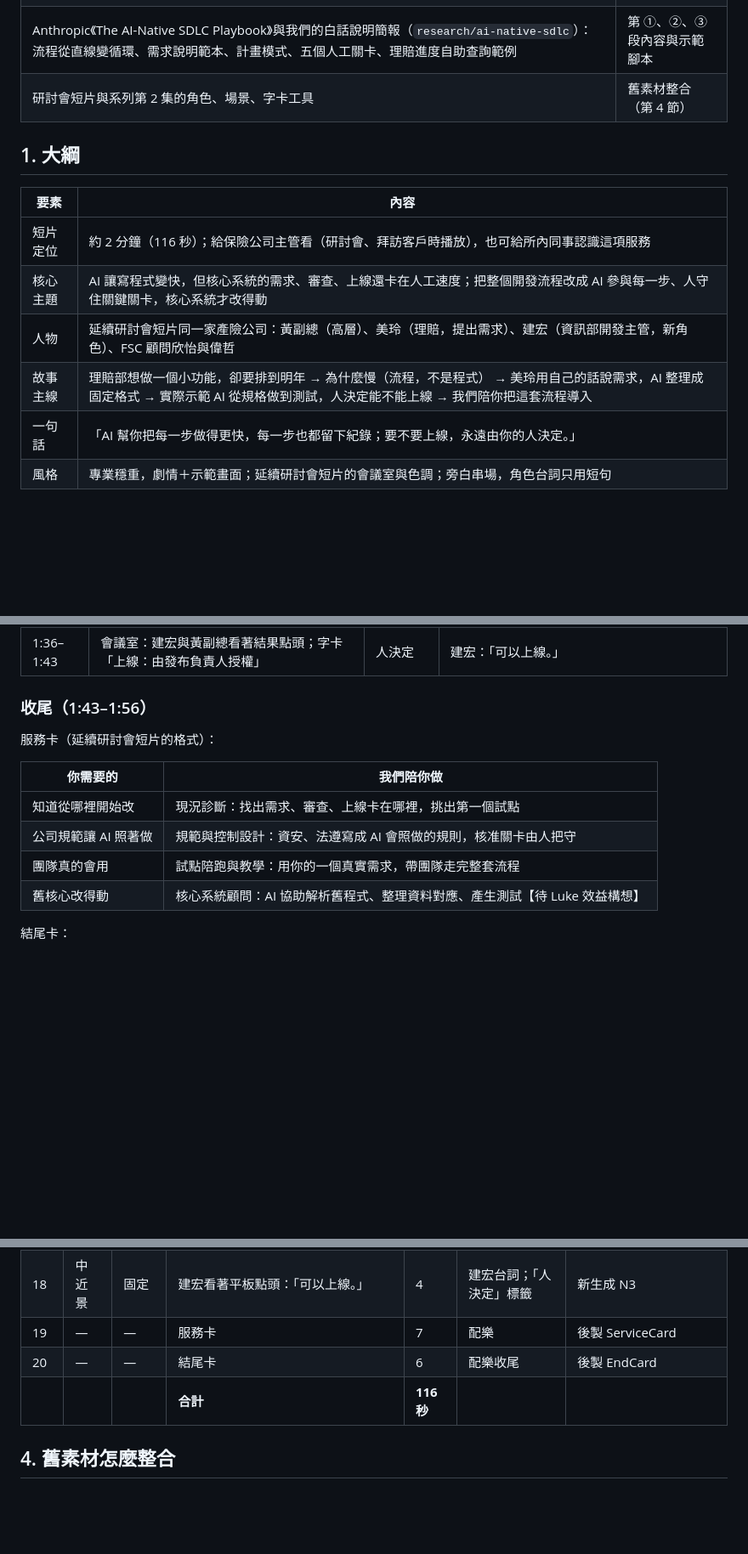
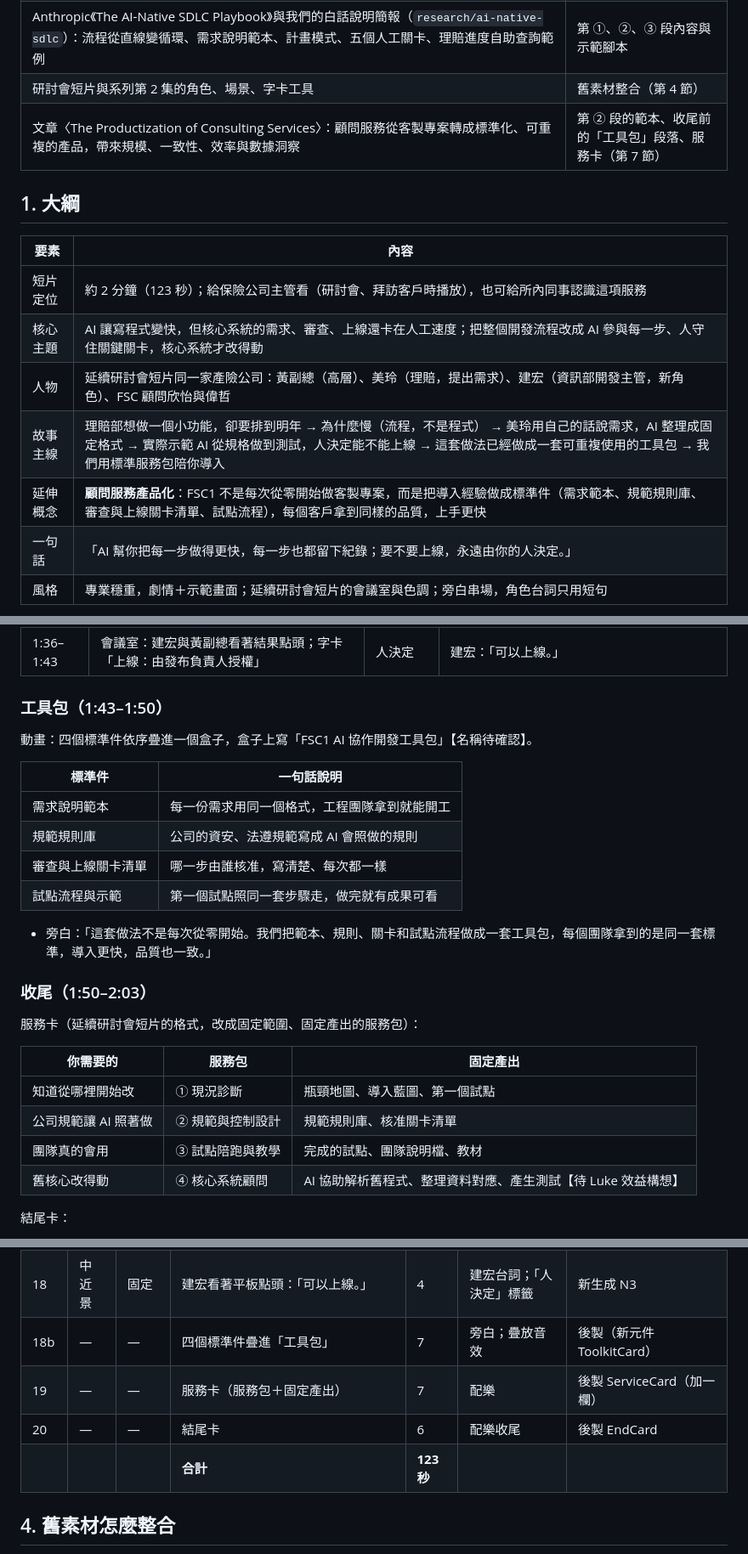
Before and after one commit to Robshao/PwC_FSC1, a Markdown page: pwc-fsc1-ai-short-vid/08-core-system-ai/script.md, 3 parts joined by grey strips. Shown at 85% size. Drawn GitHub-style; blank space fills up the shorter version.

```diff
--- a/pwc-fsc1-ai-short-vid/08-core-system-ai/script.md
+++ b/pwc-fsc1-ai-short-vid/08-core-system-ai/script.md
@@ -11,15 +11,17 @@
 | 保險科技研究（`research/insurtech-2026`）趨勢 2「AI 加速核心系統現代化」：核心替換動輒 5–8 年且容易超支、舊程式語言維護人力不足、舊核心難以支援 API 與 AI 串接；AI 可解析舊程式、整理資料對應、產生測試 | 開場痛點、第 ① 段 |
 | Anthropic《The AI-Native SDLC Playbook》與我們的白話說明簡報（`research/ai-native-sdlc`）：流程從直線變循環、需求說明範本、計畫模式、五個人工關卡、理賠進度自助查詢範例 | 第 ①、②、③ 段內容與示範腳本 |
 | 研討會短片與系列第 2 集的角色、場景、字卡工具 | 舊素材整合（第 4 節） |
+| 文章〈The Productization of Consulting Services〉：顧問服務從客製專案轉成標準化、可重複的產品，帶來規模、一致性、效率與數據洞察 | 第 ② 段的範本、收尾前的「工具包」段落、服務卡（第 7 節） |
 
 ## 1. 大綱
 
 | 要素 | 內容 |
 |---|---|
-| 短片定位 | 約 2 分鐘（116 秒）；給保險公司主管看（研討會、拜訪客戶時播放），也可給所內同事認識這項服務 |
+| 短片定位 | 約 2 分鐘（123 秒）；給保險公司主管看（研討會、拜訪客戶時播放），也可給所內同事認識這項服務 |
 | 核心主題 | AI 讓寫程式變快，但核心系統的需求、審查、上線還卡在人工速度；把整個開發流程改成 AI 參與每一步、人守住關鍵關卡，核心系統才改得動 |
 | 人物 | 延續研討會短片同一家產險公司：黃副總（高層）、美玲（理賠，提出需求）、建宏（資訊部開發主管，新角色）、FSC 顧問欣怡與偉哲 |
-| 故事主線 | 理賠部想做一個小功能，卻要排到明年 → 為什麼慢（流程，不是程式） → 美玲用自己的話說需求，AI 整理成固定格式 → 實際示範 AI 從規格做到測試，人決定能不能上線 → 我們陪你把這套流程導入 |
+| 故事主線 | 理賠部想做一個小功能，卻要排到明年 → 為什麼慢（流程，不是程式） → 美玲用自己的話說需求，AI 整理成固定格式 → 實際示範 AI 從規格做到測試，人決定能不能上線 → 這套做法已經做成一套可重複使用的工具包 → 我們用標準服務包陪你導入 |
+| 延伸概念 | **顧問服務產品化**：FSC1 不是每次從零開始做客製專案，而是把導入經驗做成標準件（需求範本、規範規則庫、審查與上線關卡清單、試點流程），每個客戶拿到同樣的品質，上手更快 |
 | 一句話 | 「AI 幫你把每一步做得更快，每一步也都留下紀錄；要不要上線，永遠由你的人決定。」 |
 | 風格 | 專業穩重，劇情＋示範畫面；延續研討會短片的會議室與色調；旁白串場，角色台詞只用短句 |
 
@@ -81,16 +83,29 @@
 | 1:29–1:36 | AI 審查結果，依嚴重程度排序 | AI 做 | 「AI 先審一輪錯誤和資安問題。」 |
 | 1:36–1:43 | 會議室：建宏與黃副總看著結果點頭；字卡「上線：由發布負責人授權」 | 人決定 | 建宏：「可以上線。」 |
 
-### 收尾（1:43–1:56）
+### 工具包（1:43–1:50）
 
-服務卡（延續研討會短片的格式）：
+動畫：四個標準件依序疊進一個盒子，盒子上寫「FSC1 AI 協作開發工具包」【名稱待確認】。
 
-| 你需要的 | 我們陪你做 |
+| 標準件 | 一句話說明 |
 |---|---|
-| 知道從哪裡開始改 | 現況診斷：找出需求、審查、上線卡在哪裡，挑出第一個試點 |
-| 公司規範讓 AI 照著做 | 規範與控制設計：資安、法遵寫成 AI 會照做的規則，核准關卡由人把守 |
-| 團隊真的會用 | 試點陪跑與教學：用你的一個真實需求，帶團隊走完整套流程 |
-| 舊核心改得動 | 核心系統顧問：AI 協助解析舊程式、整理資料對應、產生測試【待 Luke 效益構想】 |
+| 需求說明範本 | 每一份需求用同一個格式，工程團隊拿到就能開工 |
+| 規範規則庫 | 公司的資安、法遵規範寫成 AI 會照做的規則 |
+| 審查與上線關卡清單 | 哪一步由誰核准，寫清楚、每次都一樣 |
+| 試點流程與示範 | 第一個試點照同一套步驟走，做完就有成果可看 |
+
+- 旁白：「這套做法不是每次從零開始。我們把範本、規則、關卡和試點流程做成一套工具包，每個團隊拿到的是同一套標準，導入更快，品質也一致。」
+
+### 收尾（1:50–2:03）
+
+服務卡（延續研討會短片的格式，改成固定範圍、固定產出的服務包）：
+
+| 你需要的 | 服務包 | 固定產出 |
+|---|---|---|
+| 知道從哪裡開始改 | ① 現況診斷 | 瓶頸地圖、導入藍圖、第一個試點 |
+| 公司規範讓 AI 照著做 | ② 規範與控制設計 | 規範規則庫、核准關卡清單 |
+| 團隊真的會用 | ③ 試點陪跑與教學 | 完成的試點、團隊說明檔、教材 |
+| 舊核心改得動 | ④ 核心系統顧問 | AI 協助解析舊程式、整理資料對應、產生測試【待 Luke 效益構想】 |
 
 結尾卡：
 
@@ -123,9 +138,10 @@
 | 16 | 螢幕 | — | AI 審查結果依嚴重度排序 | 7 | 旁白 | 錄製 D4 |
 | 17 | 全景 | 固定 | 團隊圍著白板點頭（白板改寫「上線前檢查 ✓」） | 3 | 環境音 | 沿用 6c＋白板手寫 |
 | 18 | 中近景 | 固定 | 建宏看著平板點頭：「可以上線。」 | 4 | 建宏台詞；「人決定」標籤 | 新生成 N3 |
-| 19 | — | — | 服務卡 | 7 | 配樂 | 後製 ServiceCard |
+| 18b | — | — | 四個標準件疊進「工具包」 | 7 | 旁白；疊放音效 | 後製（新元件 ToolkitCard） |
+| 19 | — | — | 服務卡（服務包＋固定產出） | 7 | 配樂 | 後製 ServiceCard（加一欄） |
 | 20 | — | — | 結尾卡 | 6 | 配樂收尾 | 後製 EndCard |
-| | | | **合計** | **116 秒** | | |
+| | | | **合計** | **123 秒** | | |
 
 ## 4. 舊素材怎麼整合
 
```
Also changed, not shown: other parts of pwc-fsc1-ai-short-vid/08-core-system-ai/script.md (+27 -3 lines).
